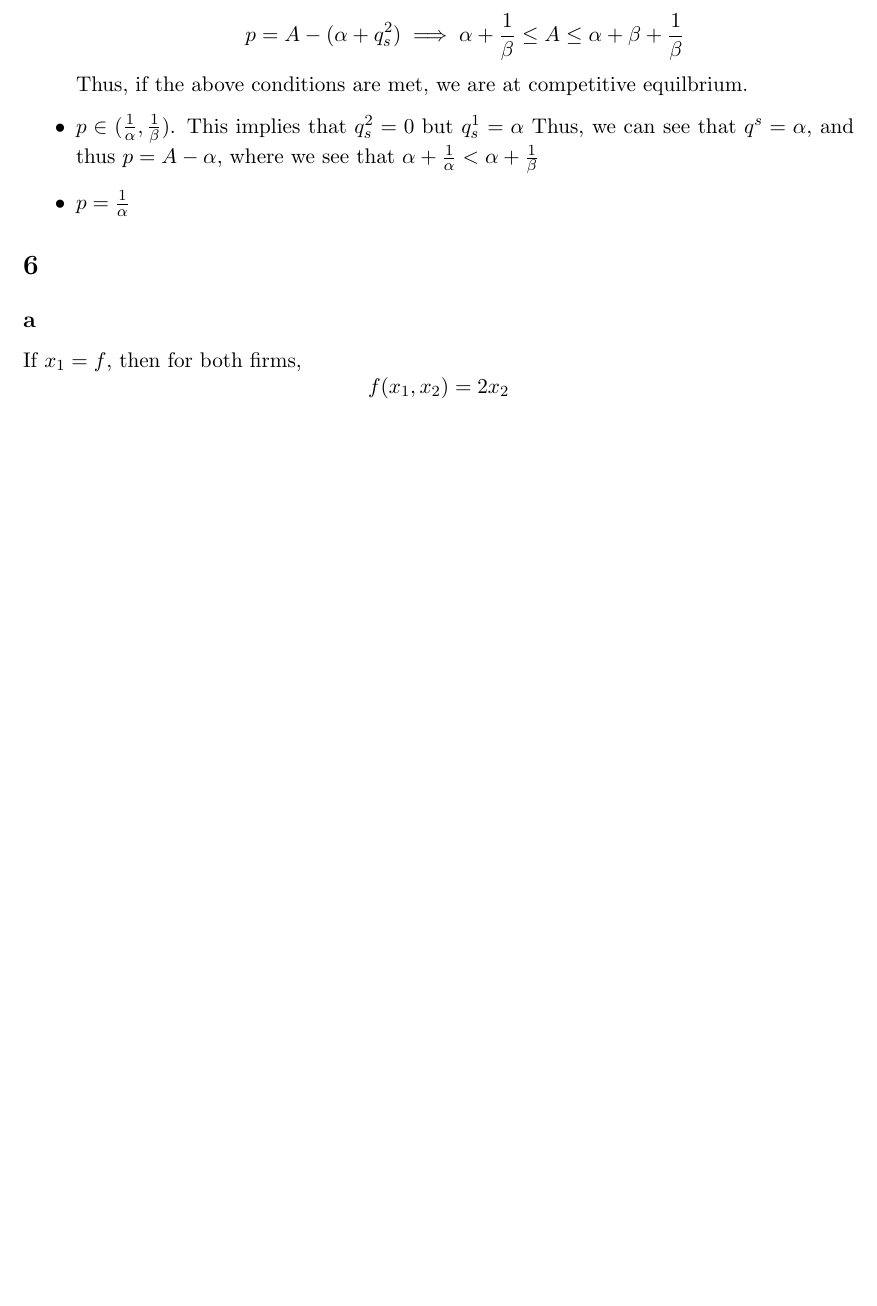
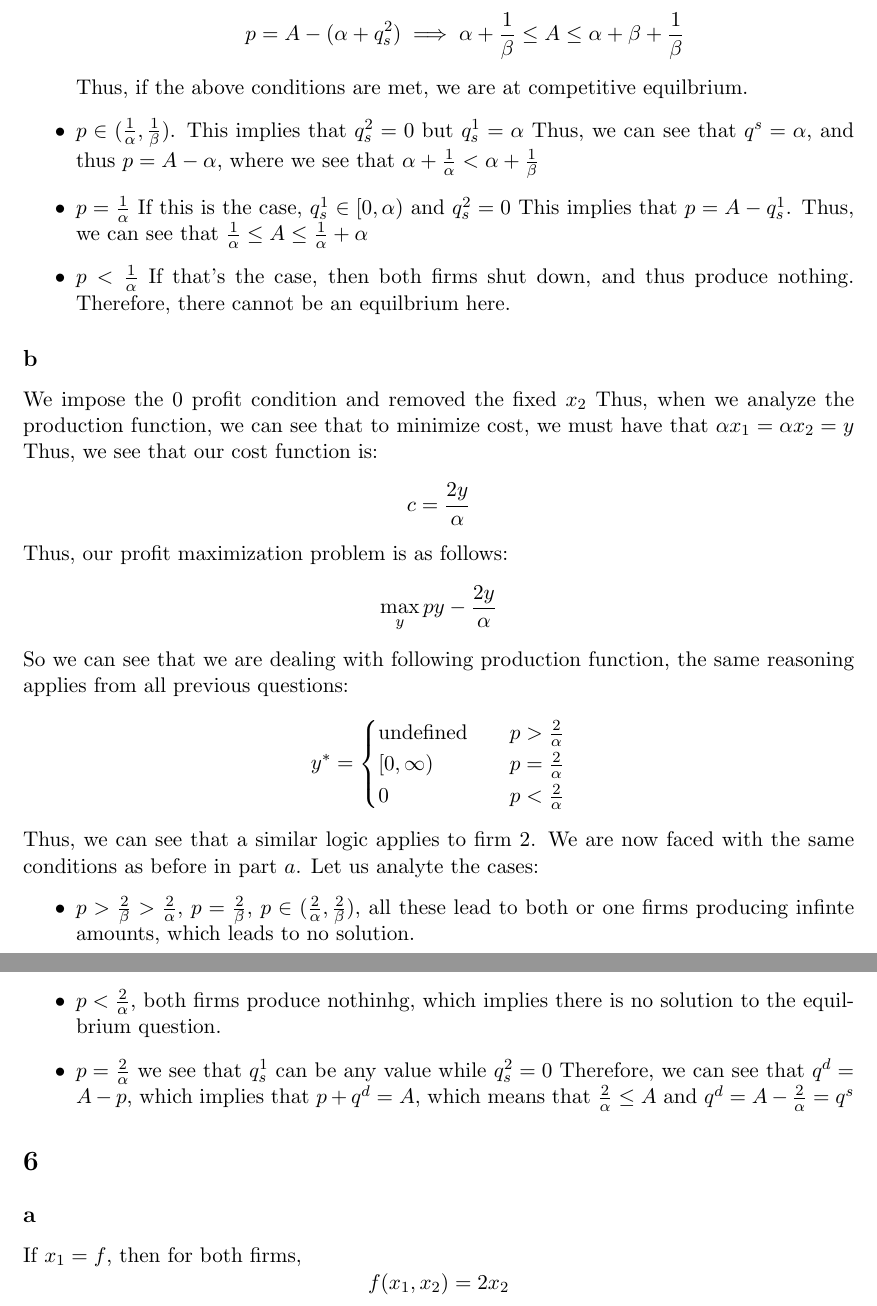
Before and after one commit to anthonykyoon/notes-latex, a LaTeX problem sheet (PSET3.tex): part of page 10 of 11 before the commit and two parts of pages 10 and 11 of 12 after it, the two joined at a grey line, cut so that both start at the same text, the shorter picture padded with empty space. Compiled offline with pdfLaTeX.

Commit message:
added notes

```diff
--- a/PSET3.tex
+++ b/PSET3.tex
@@ -348,7 +348,31 @@ By symmetry, a similar argument holds for $\beta$. Since we also know that $\alp
     p = A - (\alpha + q^2_s) \implies \alpha + \frac{1}{\beta} \leq A \leq \alpha + \beta + \frac{1}{\beta}
     \] Thus, if the above conditions are met, we are at competitive equilbrium.
     \item $p \in (\frac{1}{\alpha}, \frac{1}{\beta})$. This implies that $q^2_s = 0$ but $q^1_s = \alpha$ Thus, we can see that $q^s = \alpha$, and thus $p = A - \alpha$, where we see that $\alpha + \frac{1}{\alpha} < \alpha + \frac{1}{\beta}$
-    \item $p = \frac{1}{\alpha}$
+    \item $p = \frac{1}{\alpha}$ If this is the case, $q^1_s \in [0, \alpha)$ and $q^2_s = 0$ This implies that $p = A - q_s^1$. Thus, we can see that $\frac{1}{\alpha} \leq A \leq \frac{1}{\alpha} + \alpha$
+    \item $p < \frac{1}{\alpha}$ If that's the case, then both firms shut down, and thus produce nothing. Therefore, there cannot be an equilbrium here.
+\end{itemize}
+\subsection*{b}
+We impose the 0 profit condition and removed the fixed $x_2$ Thus, when we analyze the production function, we can see that to minimize cost, we must have that $\alpha x_1 = \alpha x_2 = y$ Thus, we see that our cost function is:
+\[
+c = \frac{2y}{\alpha}
+\]
+Thus, our profit maximization problem is as follows:
+\[
+\max_y py - \frac{2y}{\alpha}
+\]
+So we can see that we are dealing with following production function, the same reasoning applies from all previous questions:
+\[
+y^* = \begin{cases}
+    \text{undefined} & \quad p > \frac{2}{\alpha}\\
+    [0, \infty) & \quad p = \frac{2}{\alpha}\\
+    0 & \quad p < \frac{2}{\alpha}
+\end{cases}
+\]
+Thus, we can see that a similar logic applies to firm 2. We are now faced with the same conditions as before in part $a$. Let us analyte the cases:
+\begin{itemize}
+    \item $p > \frac{2}{\beta} > \frac{2}{\alpha}$, $p = \frac{2}{\beta}$, $p \in (\frac{2}{\alpha}, \frac{2}{\beta})$, all these lead to both or one firms producing infinte amounts, which leads to no solution.
+    \item $p  < \frac{2}{\alpha}$, both firms produce nothinhg, which implies there is no solution to the equilbrium question.
+    \item $p = \frac{2}{\alpha}$ we see that $q^1_s$ can be any value while $q^2_s = 0$ Therefore, we can see that $q^d = A - p$, which implies that $p + q^d = A$, which means that $\frac{2}{\alpha} \leq A$ and $q^d = A - \frac{2}{\alpha} = q^s$
 \end{itemize}
 \section{}
 \subsection*{a}
```
Also changed, not shown: PSET3.pdf, PSET3.tex (2 more changed lines).
